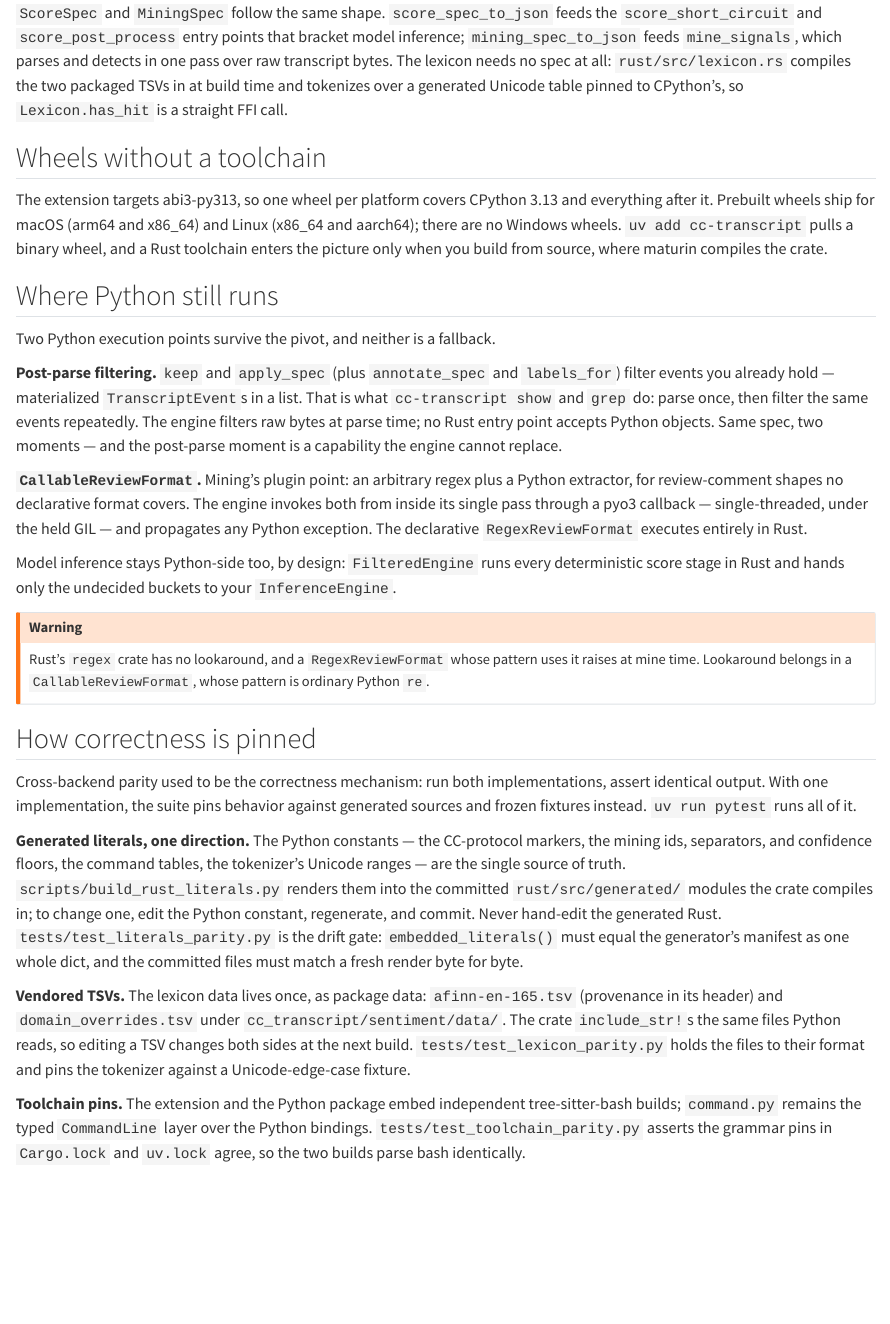
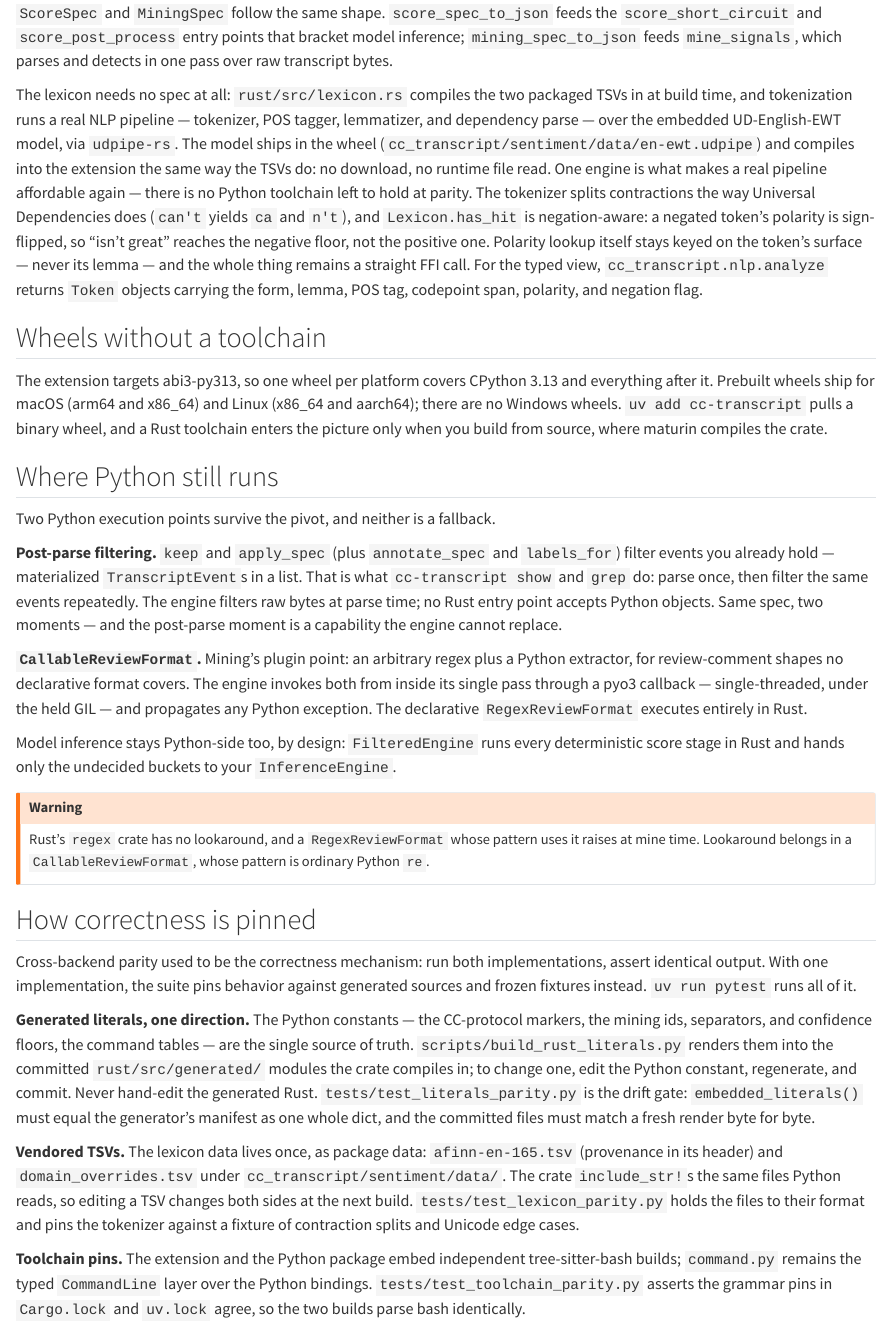
Before and after one commit to yasyf/cc-transcript, a Quarto document (docs/guide/03-rust-engine.qmd): the page in a window 1100 px wide, from 1100 px down. Rendered offline with R 4.5, knitr and Pandoc in place of Quarto, with nearby package versions; some code elsewhere in the file could not run offline.

Commit message:
docs: describe the UDPipe NLP layer; add cc_transcript.nlp reference
Rewrites the now-false lexicon paragraph in the Rust-engine guide (the
tokenizer is the embedded UDPipe model, not a generated str.isalpha table),
drops the deleted Unicode-ranges item from the generated-literals list, fixes
a sibling stale mention in the scoring guide, and adds the new public
cc_transcript.nlp (analyze/Token) to the great-docs API reference. great-docs
build green.

```diff
--- a/docs/guide/03-rust-engine.qmd
+++ b/docs/guide/03-rust-engine.qmd
@@ -62,10 +62,23 @@ print(spec_to_json(spec)[:120])
 `ScoreSpec` and `MiningSpec` follow the same shape. `score_spec_to_json`
 feeds the `score_short_circuit` and `score_post_process` entry points that
 bracket model inference; `mining_spec_to_json` feeds `mine_signals`, which
-parses and detects in one pass over raw transcript bytes. The lexicon needs no
-spec at all: `rust/src/lexicon.rs` compiles the two packaged TSVs in at build
-time and tokenizes over a generated Unicode table pinned to CPython's, so
-`Lexicon.has_hit` is a straight FFI call.
+parses and detects in one pass over raw transcript bytes.
+
+The lexicon needs no spec at all: `rust/src/lexicon.rs` compiles the two
+packaged TSVs in at build time, and tokenization runs a real NLP pipeline —
+tokenizer, POS tagger, lemmatizer, and dependency parse — over the embedded
+UD-English-EWT model, via `udpipe-rs`. The model ships in the wheel
+(`cc_transcript/sentiment/data/en-ewt.udpipe`) and compiles into the
+extension the same way the TSVs do: no download, no runtime file read. One
+engine is what makes a real pipeline affordable again — there is no Python
+toolchain left to hold at parity. The tokenizer splits contractions the way
+Universal Dependencies does (`can't` yields `ca` and `n't`), and
+`Lexicon.has_hit` is negation-aware: a negated token's polarity is
+sign-flipped, so "isn't great" reaches the negative floor, not the positive
+one. Polarity lookup itself stays keyed on the token's surface — never its
+lemma — and the whole thing remains a straight FFI call. For the typed view,
+`cc_transcript.nlp.analyze` returns `Token` objects carrying the form,
+lemma, POS tag, codepoint span, polarity, and negation flag.
 
 ## Wheels without a toolchain
 
@@ -112,7 +125,7 @@ pytest` runs all of it.
 
 **Generated literals, one direction.** The Python constants — the CC-protocol
 markers, the mining ids, separators, and confidence floors, the command
-tables, the tokenizer's Unicode ranges — are the single source of truth.
+tables — are the single source of truth.
 `scripts/build_rust_literals.py` renders them into the committed
 `rust/src/generated/` modules the crate compiles in; to change one, edit the
 Python constant, regenerate, and commit. Never hand-edit the generated Rust.
@@ -125,7 +138,7 @@ must match a fresh render byte for byte.
 under `cc_transcript/sentiment/data/`. The crate `include_str!`s the same
 files Python reads, so editing a TSV changes both sides at the next build.
 `tests/test_lexicon_parity.py` holds the files to their format and pins the
-tokenizer against a Unicode-edge-case fixture.
+tokenizer against a fixture of contraction splits and Unicode edge cases.
 
 **Toolchain pins.** The extension and the Python package embed independent
 tree-sitter-bash builds; `command.py` remains the typed `CommandLine` layer
--- a/great-docs.yml
+++ b/great-docs.yml
@@ -314,6 +314,11 @@ reference:
       - AttributionRange
       - load_export
       - export_activity
+  - title: NLP
+    desc: The UDPipe-backed token substrate — typed tokens with form, lemma, POS, codepoint span, polarity, and negation.
+    contents:
+      - nlp.analyze
+      - nlp.Token
   - title: Sentiment
     desc: Conversation buckets and a composable score spec around any inference engine.
     contents:
```
Also changed, not shown: docs/guide/02-scoring-sentiment.qmd (+4 -3 lines).
